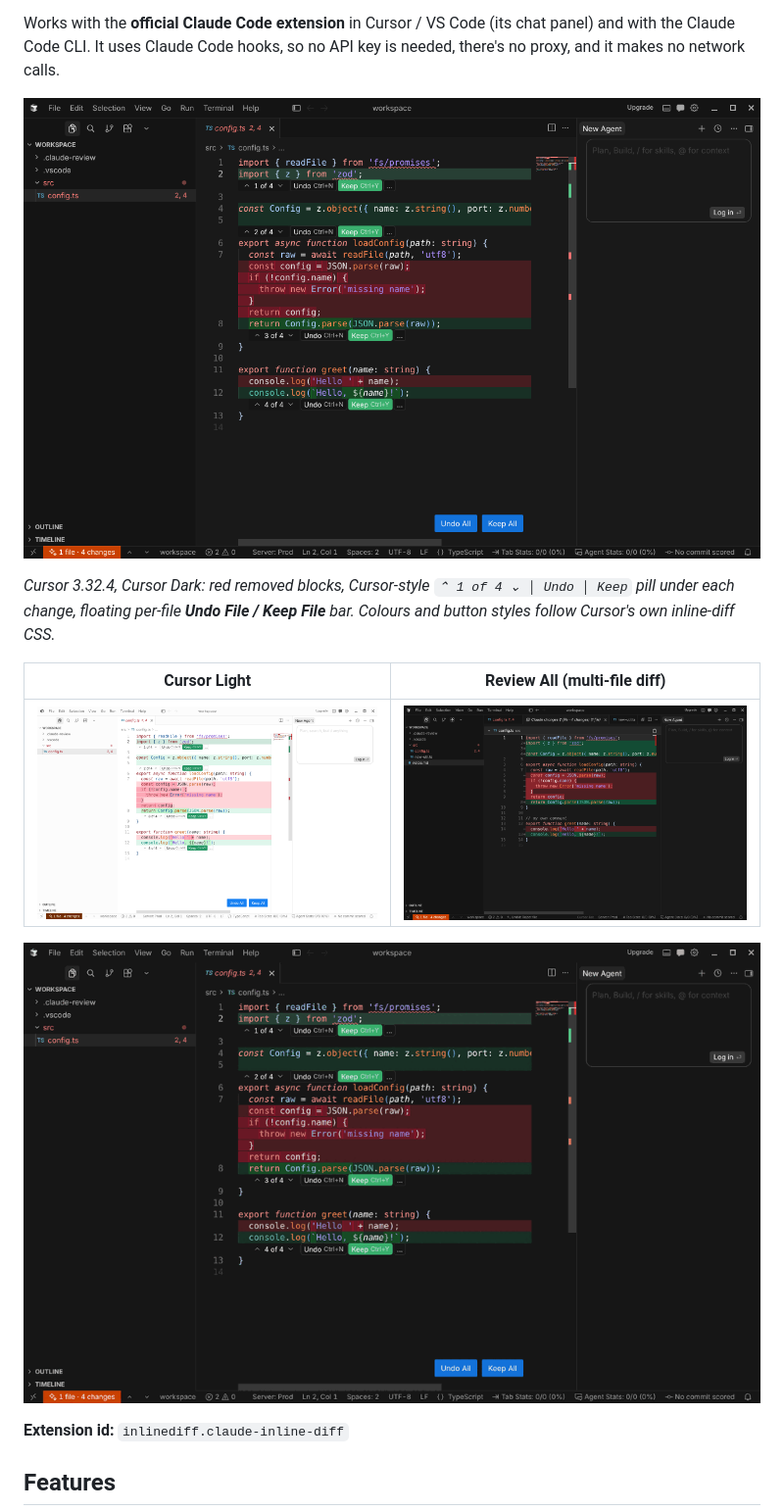
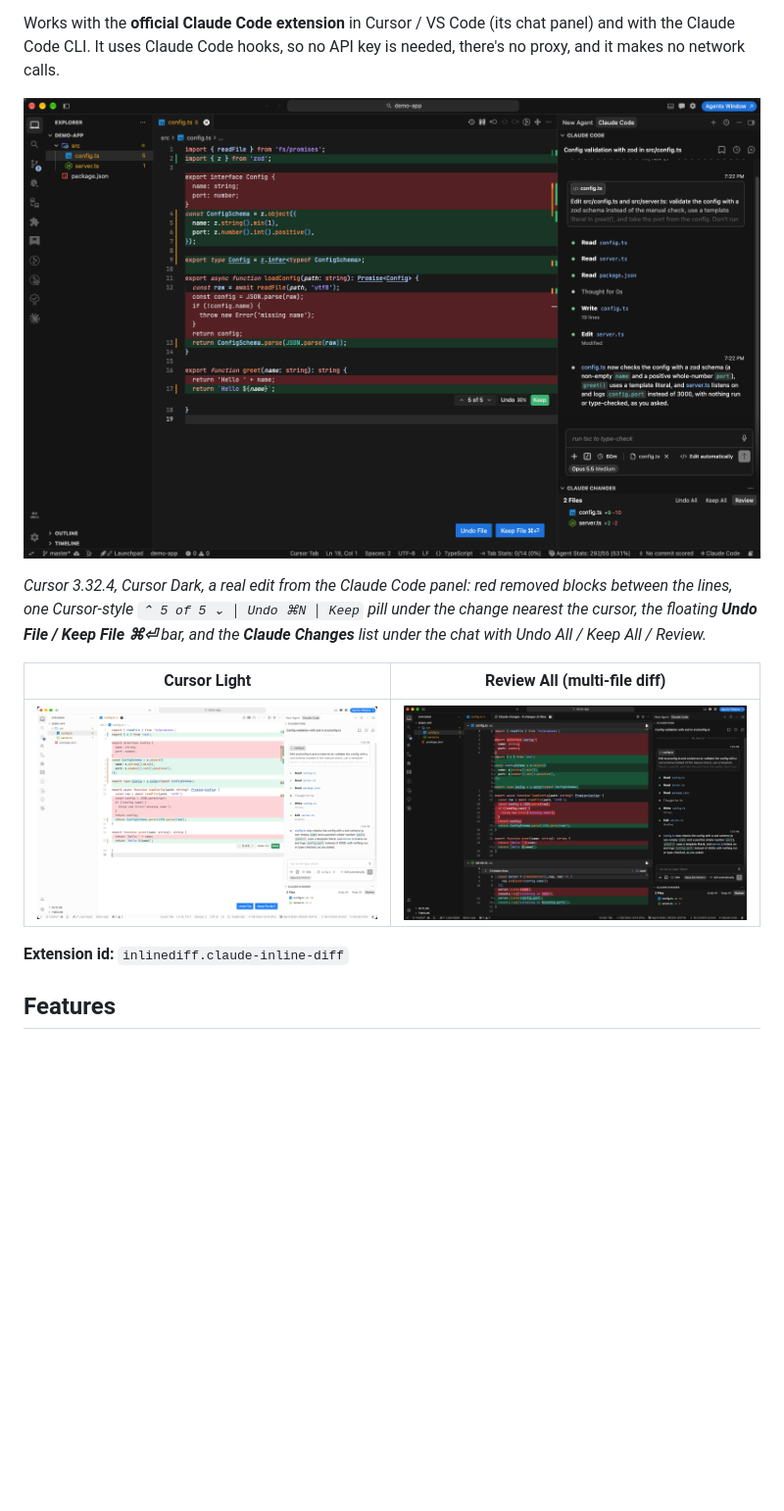
Before and after one commit to Politanskyi/claude-code-inline-diff-extension, a Markdown page: README.md, the part around the change. Shown at 98% size. GitHub-like rendering; pictures changed too: docs/media/cursor-inline-diff.png, docs/media/cursor-light.png, docs/media/cursor-review-all.png; blank space fills up the shorter version.

Commit message:
docs: fresh live screenshots (Claude Changes, single pill, Undo File / Keep File), drop the outdated GIF and unused fallback shot

```diff
--- a/README.md
+++ b/README.md
@@ -9,13 +9,11 @@ It uses Claude Code hooks, so no API key is needed, there's no proxy, and it mak
 
 ![Inline diff in Cursor 3.32.4](docs/media/cursor-inline-diff.png)
 
-*Cursor 3.32.4, Cursor Dark: red removed blocks, Cursor-style `⌃ 1 of 4 ⌄ │ Undo │ Keep` pill under each change, floating per-file **Undo File / Keep File** bar. Colours and button styles follow Cursor's own inline-diff CSS.*
+*Cursor 3.32.4, Cursor Dark, a real edit from the Claude Code panel: red removed blocks between the lines, one Cursor-style `⌃ 5 of 5 ⌄ │ Undo ⌘N │ Keep` pill under the change nearest the cursor, the floating **Undo File / Keep File ⌘⏎** bar, and the **Claude Changes** list under the chat with Undo All / Keep All / Review.*
 
 | Cursor Light | Review All (multi-file diff) |
 |---|---|
 | ![](docs/media/cursor-light.png) | ![](docs/media/cursor-review-all.png) |
-
-![Keep → auto-advance → Undo](docs/media/review-flow.gif)
 
 **Extension id:** `inlinediff.claude-inline-diff`
 
```
Also changed, not shown: CLAUDE.md (+1 -1 lines), docs/media/fallback-hover.png (deleted).
